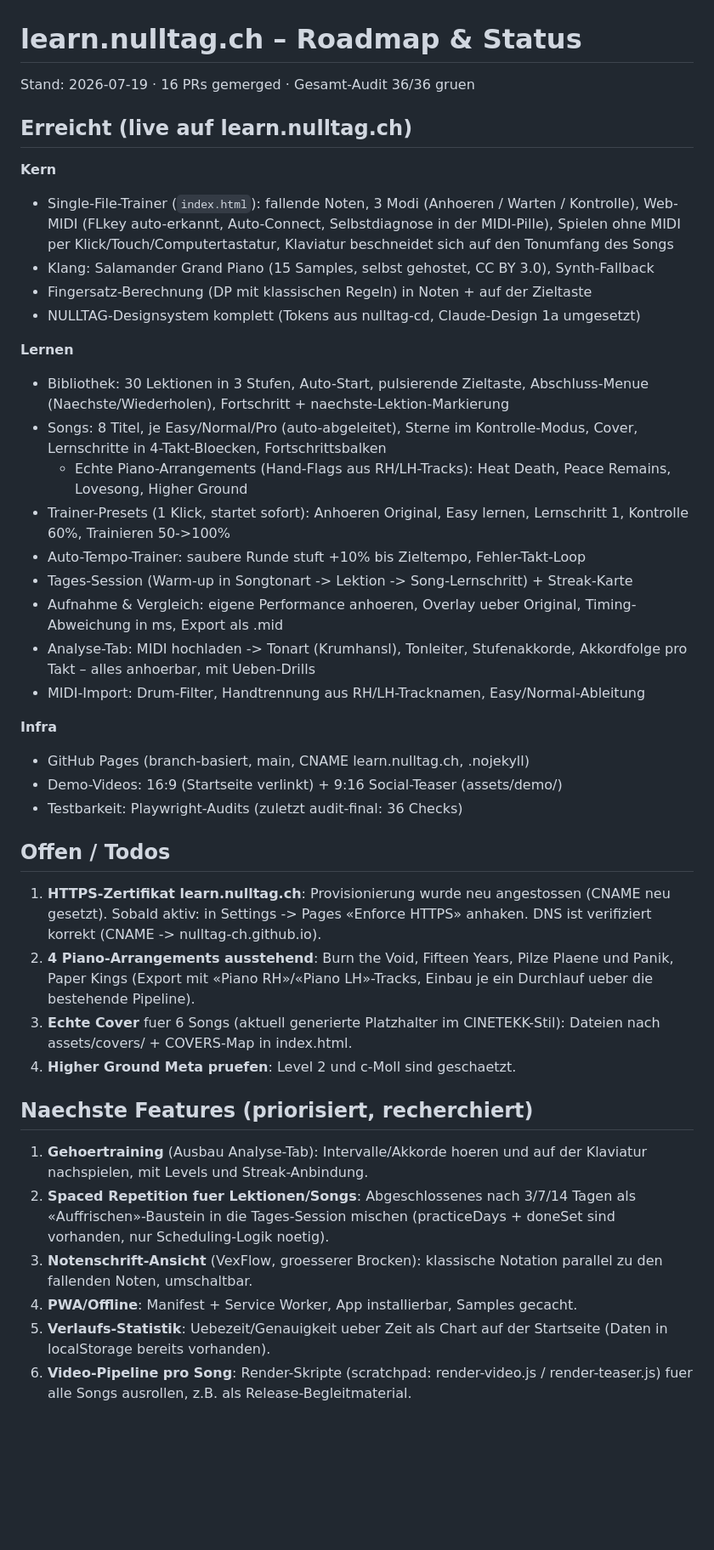
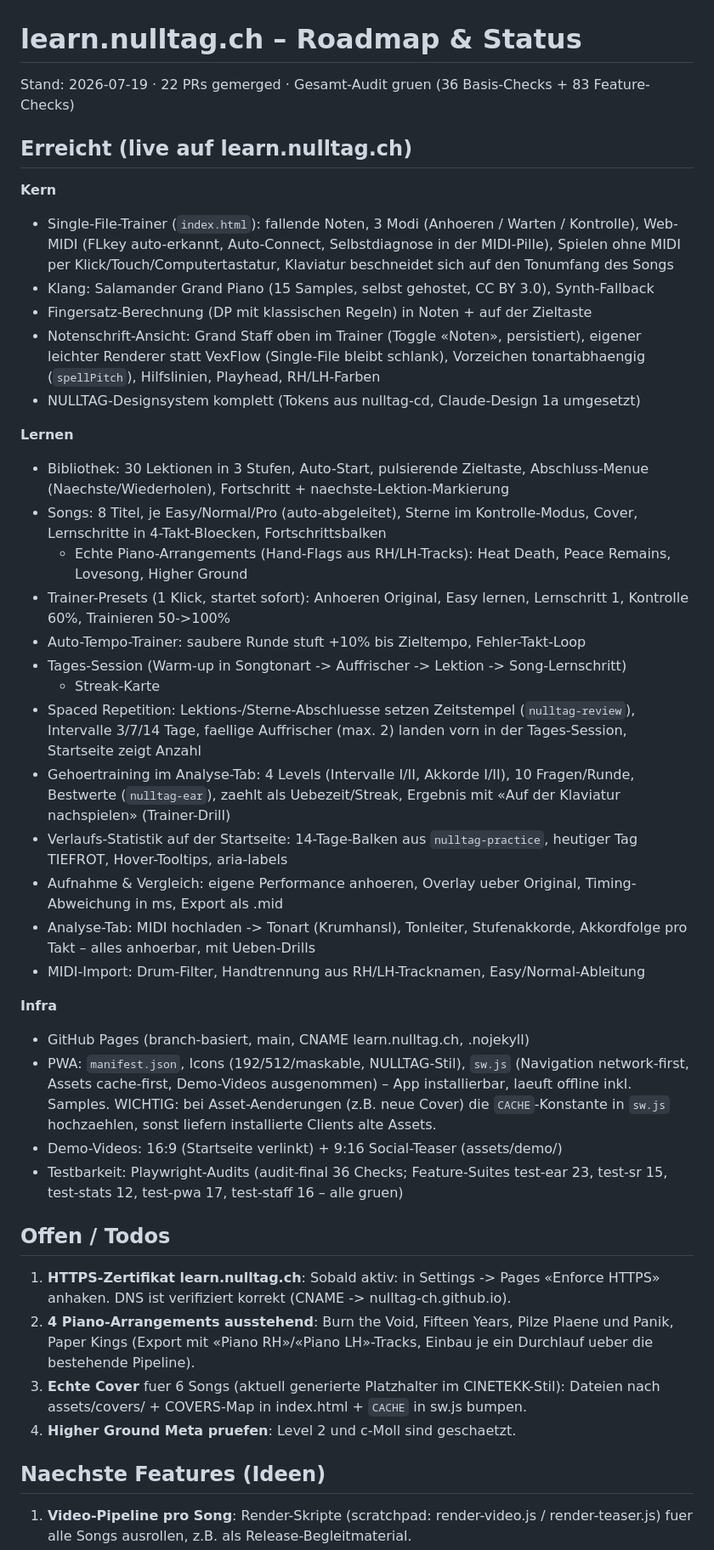
Before and after one commit to NULLTAG-ch/learning-site, a Markdown page: ROADMAP.md, the part around one of its changes. Shown at 85% size. Rendered like a GitHub page; blank space fills up the shorter version.

Commit message:
ROADMAP: Stand nach den 5 Roadmap-Features aktualisiert
Co-Authored-By: Claude Fable 5 <noreply@anthropic.com>
Claude-Session: https://claude.ai/code/session_01VpRFfNygYcg2saRFDEkUVi

```diff
--- a/ROADMAP.md
+++ b/ROADMAP.md
@@ -1,6 +1,6 @@
 # learn.nulltag.ch – Roadmap & Status
 
-Stand: 2026-07-19 · 16 PRs gemerged · Gesamt-Audit 36/36 gruen
+Stand: 2026-07-19 · 22 PRs gemerged · Gesamt-Audit gruen (36 Basis-Checks + 83 Feature-Checks)
 
 ## Erreicht (live auf learn.nulltag.ch)
 
@@ -11,6 +11,9 @@ Stand: 2026-07-19 · 16 PRs gemerged · Gesamt-Audit 36/36 gruen
   auf den Tonumfang des Songs
 - Klang: Salamander Grand Piano (15 Samples, selbst gehostet, CC BY 3.0), Synth-Fallback
 - Fingersatz-Berechnung (DP mit klassischen Regeln) in Noten + auf der Zieltaste
+- Notenschrift-Ansicht: Grand Staff oben im Trainer (Toggle «Noten», persistiert),
+  eigener leichter Renderer statt VexFlow (Single-File bleibt schlank), Vorzeichen
+  tonartabhaengig (`spellPitch`), Hilfslinien, Playhead, RH/LH-Farben
 - NULLTAG-Designsystem komplett (Tokens aus nulltag-cd, Claude-Design 1a umgesetzt)
 
 **Lernen**
@@ -23,7 +26,16 @@ Stand: 2026-07-19 · 16 PRs gemerged · Gesamt-Audit 36/36 gruen
 - Trainer-Presets (1 Klick, startet sofort): Anhoeren Original, Easy lernen,
   Lernschritt 1, Kontrolle 60%, Trainieren 50->100%
 - Auto-Tempo-Trainer: saubere Runde stuft +10% bis Zieltempo, Fehler-Takt-Loop
-- Tages-Session (Warm-up in Songtonart -> Lektion -> Song-Lernschritt) + Streak-Karte
+- Tages-Session (Warm-up in Songtonart -> Auffrischer -> Lektion -> Song-Lernschritt)
+  + Streak-Karte
+- Spaced Repetition: Lektions-/Sterne-Abschluesse setzen Zeitstempel
+  (`nulltag-review`), Intervalle 3/7/14 Tage, faellige Auffrischer (max. 2)
+  landen vorn in der Tages-Session, Startseite zeigt Anzahl
+- Gehoertraining im Analyse-Tab: 4 Levels (Intervalle I/II, Akkorde I/II),
+  10 Fragen/Runde, Bestwerte (`nulltag-ear`), zaehlt als Uebezeit/Streak,
+  Ergebnis mit «Auf der Klaviatur nachspielen» (Trainer-Drill)
+- Verlaufs-Statistik auf der Startseite: 14-Tage-Balken aus `nulltag-practice`,
+  heutiger Tag TIEFROT, Hover-Tooltips, aria-labels
 - Aufnahme & Vergleich: eigene Performance anhoeren, Overlay ueber Original,
   Timing-Abweichung in ms, Export als .mid
 - Analyse-Tab: MIDI hochladen -> Tonart (Krumhansl), Tonleiter, Stufenakkorde,
@@ -32,32 +44,27 @@ Stand: 2026-07-19 · 16 PRs gemerged · Gesamt-Audit 36/36 gruen
 
 **Infra**
 - GitHub Pages (branch-basiert, main, CNAME learn.nulltag.ch, .nojekyll)
+- PWA: `manifest.json`, Icons (192/512/maskable, NULLTAG-Stil), `sw.js`
+  (Navigation network-first, Assets cache-first, Demo-Videos ausgenommen) –
+  App installierbar, laeuft offline inkl. Samples.
+  WICHTIG: bei Asset-Aenderungen (z.B. neue Cover) die `CACHE`-Konstante in
+  `sw.js` hochzaehlen, sonst liefern installierte Clients alte Assets.
 - Demo-Videos: 16:9 (Startseite verlinkt) + 9:16 Social-Teaser (assets/demo/)
-- Testbarkeit: Playwright-Audits (zuletzt audit-final: 36 Checks)
+- Testbarkeit: Playwright-Audits (audit-final 36 Checks; Feature-Suites
+  test-ear 23, test-sr 15, test-stats 12, test-pwa 17, test-staff 16 – alle gruen)
 
 ## Offen / Todos
 
-1. **HTTPS-Zertifikat learn.nulltag.ch**: Provisionierung wurde neu angestossen
-   (CNAME neu gesetzt). Sobald aktiv: in Settings -> Pages «Enforce HTTPS» anhaken.
-   DNS ist verifiziert korrekt (CNAME -> nulltag-ch.github.io).
+1. **HTTPS-Zertifikat learn.nulltag.ch**: Sobald aktiv: in Settings -> Pages
+   «Enforce HTTPS» anhaken. DNS ist verifiziert korrekt (CNAME -> nulltag-ch.github.io).
 2. **4 Piano-Arrangements ausstehend**: Burn the Void, Fifteen Years,
    Pilze Plaene und Panik, Paper Kings (Export mit «Piano RH»/«Piano LH»-Tracks,
    Einbau je ein Durchlauf ueber die bestehende Pipeline).
 3. **Echte Cover** fuer 6 Songs (aktuell generierte Platzhalter im CINETEKK-Stil):
-   Dateien nach assets/covers/ + COVERS-Map in index.html.
+   Dateien nach assets/covers/ + COVERS-Map in index.html + `CACHE` in sw.js bumpen.
 4. **Higher Ground Meta pruefen**: Level 2 und c-Moll sind geschaetzt.
 
-## Naechste Features (priorisiert, recherchiert)
+## Naechste Features (Ideen)
 
-1. **Gehoertraining** (Ausbau Analyse-Tab): Intervalle/Akkorde hoeren und auf der
-   Klaviatur nachspielen, mit Levels und Streak-Anbindung.
-2. **Spaced Repetition fuer Lektionen/Songs**: Abgeschlossenes nach 3/7/14 Tagen
-   als «Auffrischen»-Baustein in die Tages-Session mischen (practiceDays +
-   doneSet sind vorhanden, nur Scheduling-Logik noetig).
-3. **Notenschrift-Ansicht** (VexFlow, groesserer Brocken): klassische Notation
-   parallel zu den fallenden Noten, umschaltbar.
-4. **PWA/Offline**: Manifest + Service Worker, App installierbar, Samples gecacht.
-5. **Verlaufs-Statistik**: Uebezeit/Genauigkeit ueber Zeit als Chart auf der
-   Startseite (Daten in localStorage bereits vorhanden).
-6. **Video-Pipeline pro Song**: Render-Skripte (scratchpad: render-video.js /
+1. **Video-Pipeline pro Song**: Render-Skripte (scratchpad: render-video.js /
    render-teaser.js) fuer alle Songs ausrollen, z.B. als Release-Begleitmaterial.
```
Also changed, not shown: other parts of ROADMAP.md (+9 -1 lines).
